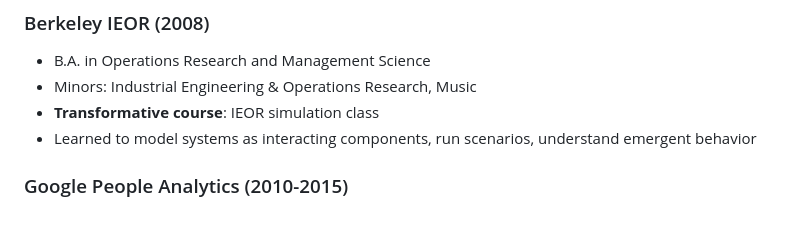
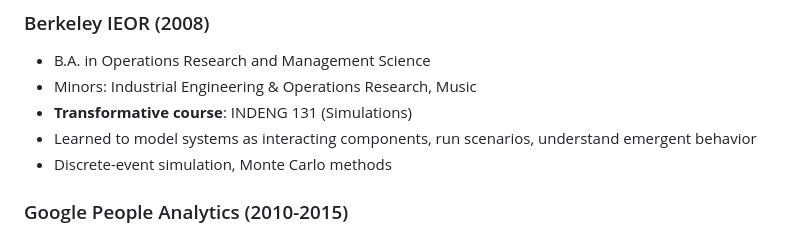
Before and after one commit to MaxGhenis/society-in-silico, a Markdown page: research/people/max-ghenis.md, the part around the change. GitHub-like rendering.

```diff
--- a/research/people/max-ghenis.md
+++ b/research/people/max-ghenis.md
@@ -13,8 +13,9 @@ A thread runs through the entire career: simulation as a way to understand compl
 ### Berkeley IEOR (2008)
 - B.A. in Operations Research and Management Science
 - Minors: Industrial Engineering & Operations Research, Music
-- **Transformative course**: IEOR simulation class
+- **Transformative course**: INDENG 131 (Simulations)
 - Learned to model systems as interacting components, run scenarios, understand emergent behavior
+- Discrete-event simulation, Monte Carlo methods
 
 ### Google People Analytics (2010-2015)
 - Co-founded People Analytics Data Science team
```
Also changed, not shown: research/concepts/simulation-accuracy.md (added, +180 -0 lines).
